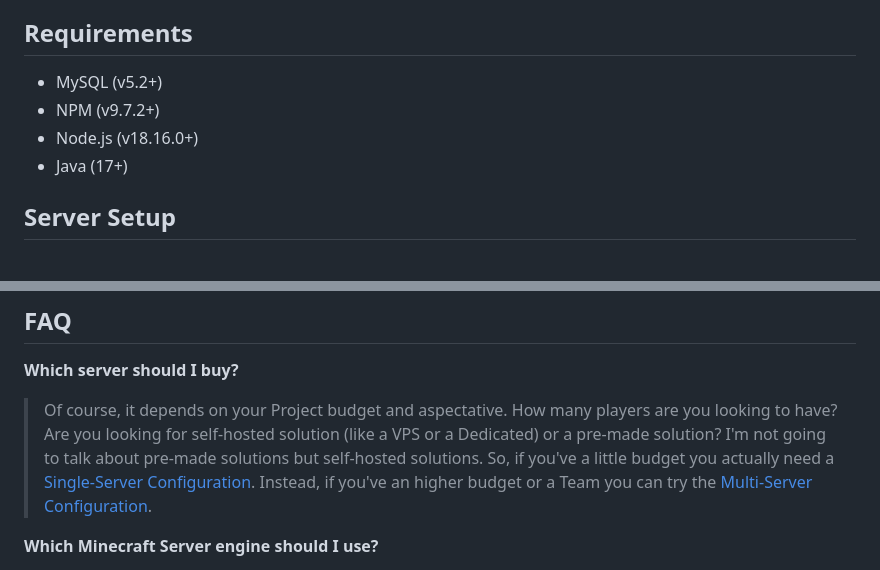
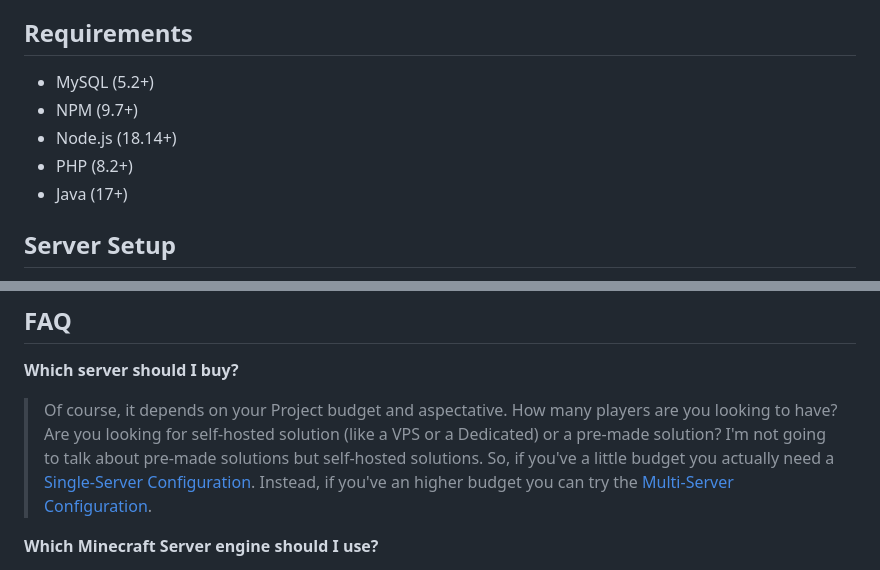
Before and after one commit to marcocusano/minecraft-roleplay, a Markdown page: README.md, 2 parts joined by grey strips. Drawn GitHub-style.

Commit message:
Update README.md
Added PHP requirement (for Pilot API)

```diff
--- a/README.md
+++ b/README.md
@@ -13,9 +13,10 @@ This Repo was made to self-host a working end-user project. If you find a bug fr
 **That's a free project and you're free to use as free to leave! Don't you think so?**
 
 ## Requirements
-- MySQL (v5.2+)
-- NPM (v9.7.2+)
-- Node.js (v18.16.0+)
+- MySQL (5.2+)
+- NPM (9.7+)
+- Node.js (18.14+)
+- PHP (8.2+)
 - Java (17+)
 
 ## Server Setup
@@ -34,7 +35,7 @@ You can even check the `ubuntu` branch to get your pre-configured Ubuntu Server,
 
 **Which server should I buy?**
 > Of course, it depends on your Project budget and aspectative. How many players are you looking to have? Are you looking for self-hosted solution (like a VPS or a Dedicated) or a pre-made solution?
-I'm not going to talk about pre-made solutions but self-hosted solutions. So, if you've a little budget you actually need a [Single-Server Configuration](#). Instead, if you've an higher budget or a Team you can try the [Multi-Server Configuration](#).
+I'm not going to talk about pre-made solutions but self-hosted solutions. So, if you've a little budget you actually need a [Single-Server Configuration](#). Instead, if you've an higher budget you can try the [Multi-Server Configuration](#).
 
 
 **Which Minecraft Server engine should I use?**
```
